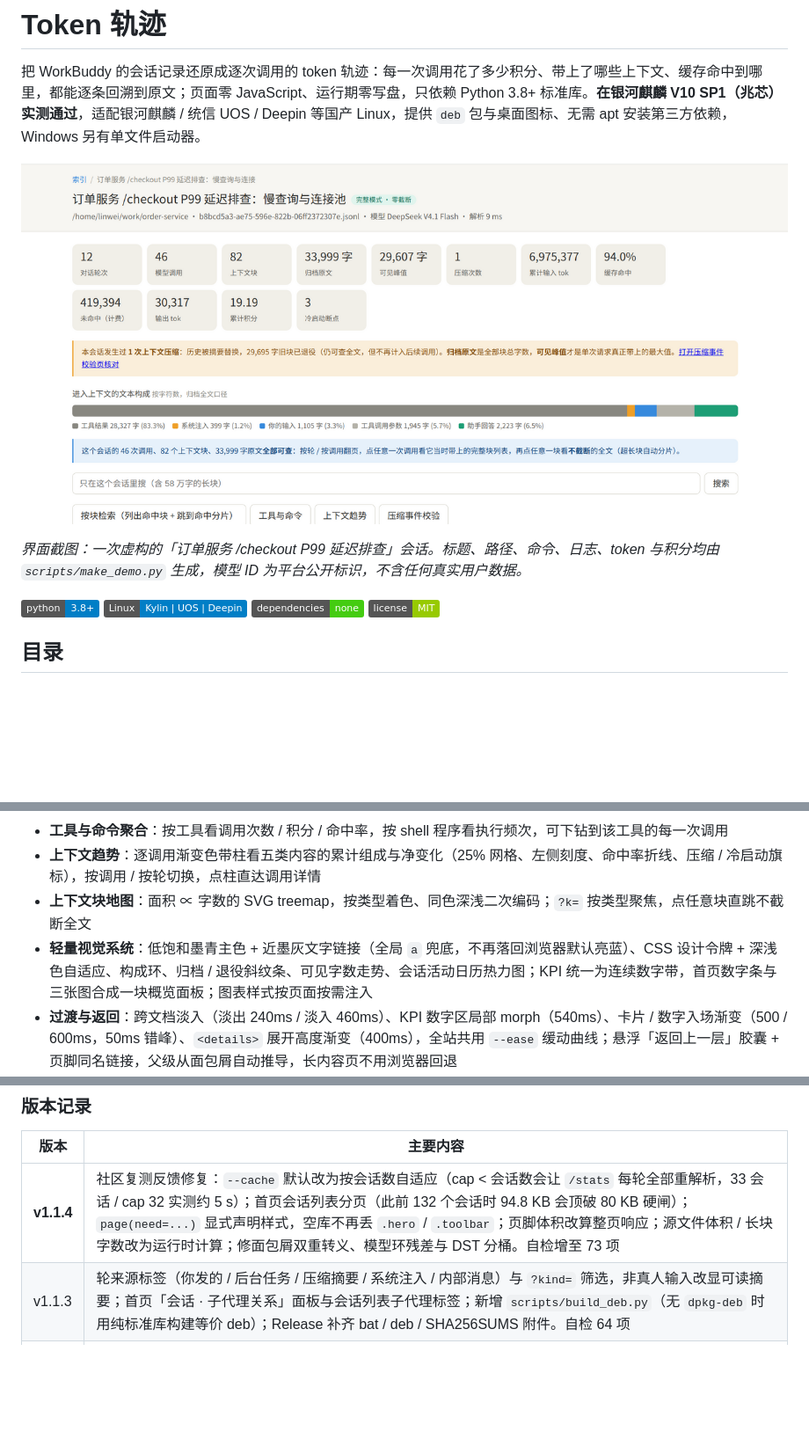
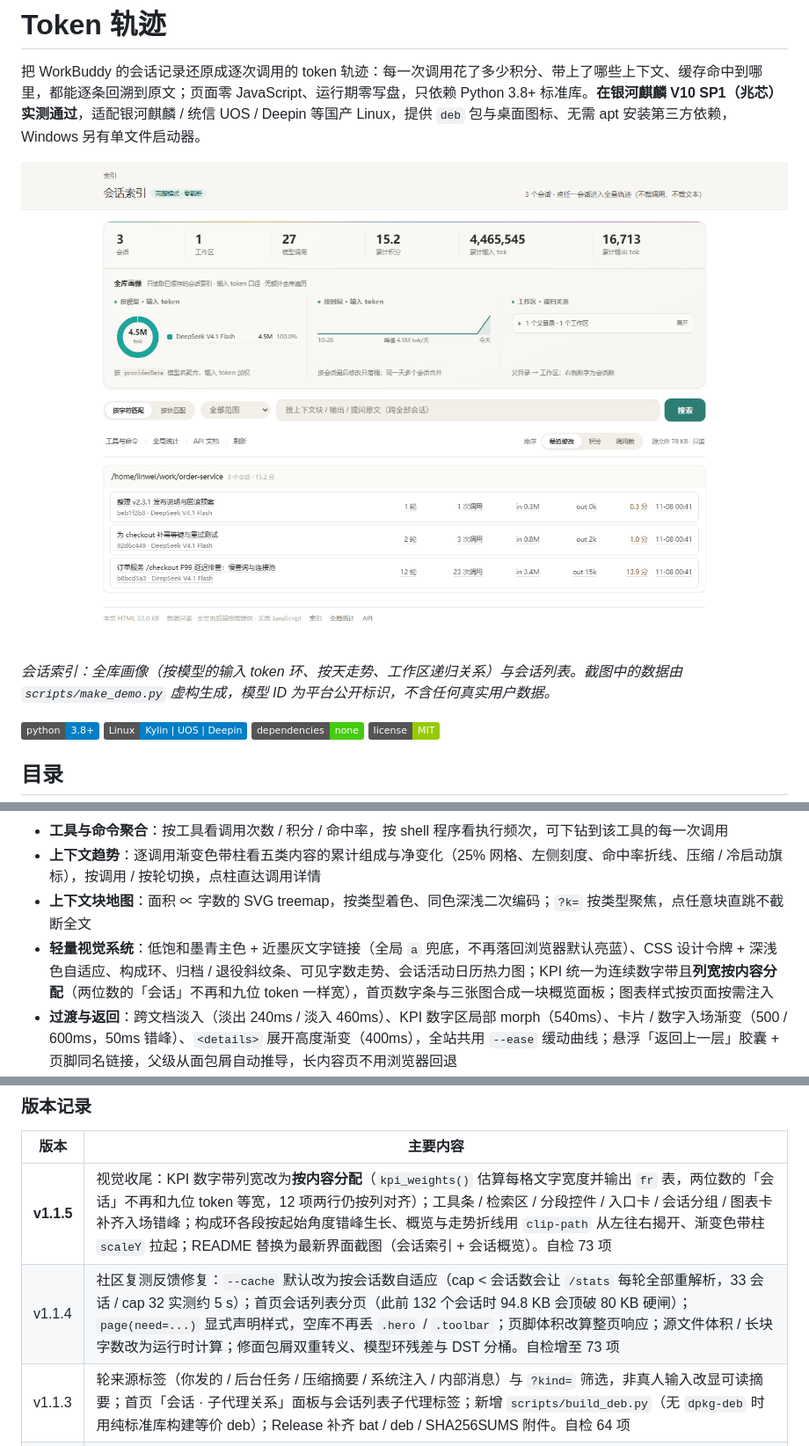
Before and after one commit to The-garden-of-sinner/token-trace, a Markdown page: README.md, 3 parts joined by grey strips. Shown at 88% size. Drawn GitHub-style; pictures changed too: docs/demo.png; badges without logos; blank space fills up the shorter version.

```diff
--- a/README.md
+++ b/README.md
@@ -6,5 +6,5 @@
 
-*界面截图：一次虚构的「订单服务 /checkout P99 延迟排查」会话。标题、路径、命令、日志、token 与积分均由 `scripts/make_demo.py` 生成，模型 ID 为平台公开标识，不含任何真实用户数据。*
+*会话索引：全库画像（按模型的输入 token 环、按天走势、工作区递归关系）与会话列表。截图中的数据由 `scripts/make_demo.py` 虚构生成，模型 ID 为平台公开标识，不含任何真实用户数据。*
 
 ![Python](https://img.shields.io/badge/python-3.8%2B-blue) ![Linux](https://img.shields.io/badge/Linux-Kylin%20%7C%20UOS%20%7C%20Deepin-blue) ![Dependencies](https://img.shields.io/badge/dependencies-none-brightgreen) ![License](https://img.shields.io/badge/license-MIT-green)
 
@@ -105,7 +105,7 @@
 - **工具与命令聚合**：按工具看调用次数 / 积分 / 命中率，按 shell 程序看执行频次，可下钻到该工具的每一次调用
 - **上下文趋势**：逐调用渐变色带柱看五类内容的累计组成与净变化（25% 网格、左侧刻度、命中率折线、压缩 / 冷启动旗标），按调用 / 按轮切换，点柱直达调用详情
 - **上下文块地图**：面积 ∝ 字数的 SVG treemap，按类型着色、同色深浅二次编码；`?k=` 按类型聚焦，点任意块直跳不截断全文
-- **轻量视觉系统**：低饱和墨青主色 + 近墨灰文字链接（全局 `a` 兜底，不再落回浏览器默认亮蓝）、CSS 设计令牌 + 深浅色自适应、构成环、归档 / 退役斜纹条、可见字数走势、会话活动日历热力图；KPI 统一为连续数字带，首页数字条与三张图合成一块概览面板；图表样式按页面按需注入
+- **轻量视觉系统**：低饱和墨青主色 + 近墨灰文字链接（全局 `a` 兜底，不再落回浏览器默认亮蓝）、CSS 设计令牌 + 深浅色自适应、构成环、归档 / 退役斜纹条、可见字数走势、会话活动日历热力图；KPI 统一为连续数字带且**列宽按内容分配**（两位数的「会话」不再和九位 token 一样宽），首页数字条与三张图合成一块概览面板；图表样式按页面按需注入
 - **过渡与返回**：跨文档淡入（淡出 240ms / 淡入 460ms）、KPI 数字区局部 morph（540ms）、卡片 / 数字入场渐变（500 / 600ms，50ms 错峰）、`<details>` 展开高度渐变（400ms），全站共用 `--ease` 缓动曲线；悬浮「返回上一层」胶囊 + 页脚同名链接，父级从面包屑自动推导，长内容页不用浏览器回退
 - **首页工具条**：导航、排序、元信息合成一条分区横带，取代原先两行 pill 按钮；排序为分段控件，窄屏自动折行
 - **命中块折叠**：调用详情里连续命中块默认折成一枚紧凑胶囊「#a–#b 块缓存命中」，展开时才铺成全宽标题条并拉出逐块清单；「按调用浏览」每行也带同样的折叠摘要；主动选「只看命中」时全部展开
@@ -292,7 +292,8 @@ ar + `control.tar.gz` + `data.tar.gz` 容器，因此与 `dpkg-deb` 产物同构
 
 | 版本 | 主要内容 |
 | --- | --- |
-| **v1.1.4** | 社区复测反馈修复：`--cache` 默认改为按会话数自适应（cap < 会话数会让 `/stats` 每轮全部重解析，33 会话 / cap 32 实测约 5 s）；首页会话列表分页（此前 132 个会话时 94.8 KB 会顶破 80 KB 硬闸）；`page(need=...)` 显式声明样式，空库不再丢 `.hero` / `.toolbar`；页脚体积改算整页响应；源文件体积 / 长块字数改为运行时计算；修面包屑双重转义、模型环残差与 DST 分桶。自检增至 73 项 |
+| **v1.1.5** | 视觉收尾：KPI 数字带列宽改为**按内容分配**（`kpi_weights()` 估算每格文字宽度并输出 `fr` 表，两位数的「会话」不再和九位 token 等宽，12 项两行仍按列对齐）；工具条 / 检索区 / 分段控件 / 入口卡 / 会话分组 / 图表卡补齐入场错峰；构成环各段按起始角度错峰生长、概览与走势折线用 `clip-path` 从左往右揭开、渐变色带柱 `scaleY` 拉起；README 替换为最新界面截图（会话索引 + 会话概览）。自检 73 项 |
+| v1.1.4 | 社区复测反馈修复：`--cache` 默认改为按会话数自适应（cap < 会话数会让 `/stats` 每轮全部重解析，33 会话 / cap 32 实测约 5 s）；首页会话列表分页（此前 132 个会话时 94.8 KB 会顶破 80 KB 硬闸）；`page(need=...)` 显式声明样式，空库不再丢 `.hero` / `.toolbar`；页脚体积改算整页响应；源文件体积 / 长块字数改为运行时计算；修面包屑双重转义、模型环残差与 DST 分桶。自检增至 73 项 |
 | v1.1.3 | 轮来源标签（你发的 / 后台任务 / 压缩摘要 / 系统注入 / 内部消息）与 `?kind=` 筛选，非真人输入改显可读摘要；首页「会话 · 子代理关系」面板与会话列表子代理标签；新增 `scripts/build_deb.py`（无 `dpkg-deb` 时用纯标准库构建等价 deb）；Release 补齐 bat / deb / SHA256SUMS 附件。自检 64 项 |
 | v1.1.2 | 前端可视化升级：设计令牌 + 深浅色、SVG 构成环 / 日历热力图 / 块地图、渐变色带趋势柱、按需 CSS 注入；跨文档过渡动效与「返回上一层」；连续命中块折叠、命中率一位小数、首页全库画像、检索与菜单重构；模型名改从 jsonl 的 `providerData` 按输入 token 聚合（不再依赖 `workbuddy.db`），链接配色与首页 / 菜单 / 折叠视觉统一，工具条重排与过渡节奏放缓；修复单轮详情无分页撑破 80 KB 硬闸。自检 64 项 |
 | v1.1.1 | 修复 Windows 调用详情页 500（毫秒时间戳未归一，统一 `fmt_ts()` 并加越界保护，自检增至 63 项）；新增引用 Release 的一键安装、项目图标与 `TokenTrace.bat shortcut` 带图标快捷方式、`SHA256SUMS` 完整性校验与可选签名入口 |
```
Also changed, not shown: other parts of README.md (+9 -5 lines), docs/demo-session.png (added), 2 other files.
